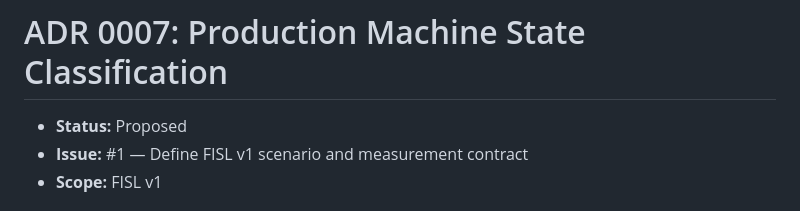
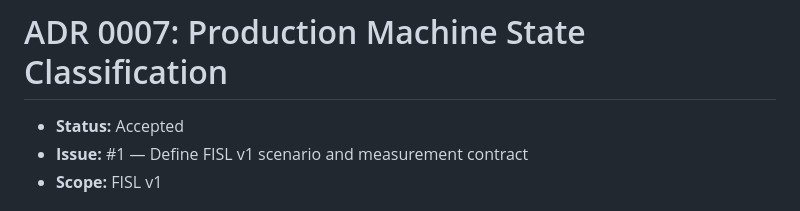
Before and after one commit to MetaCoding-io/FactorioResearch, a Markdown page: docs/adr/0007-machine-state-classification.md, the part around the change. GitHub-like rendering.

Commit message:
Accept ADR 0007 machine state classification

```diff
--- a/docs/adr/0007-machine-state-classification.md
+++ b/docs/adr/0007-machine-state-classification.md
@@ -1,6 +1,6 @@
 # ADR 0007: Production Machine State Classification
 
-- **Status:** Proposed
+- **Status:** Accepted
 - **Issue:** #1 — Define FISL v1 scenario and measurement contract
 - **Scope:** FISL v1
 
```
